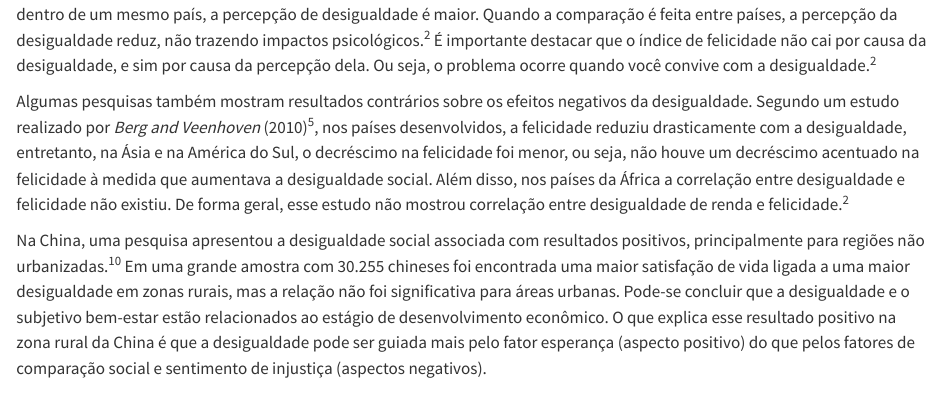
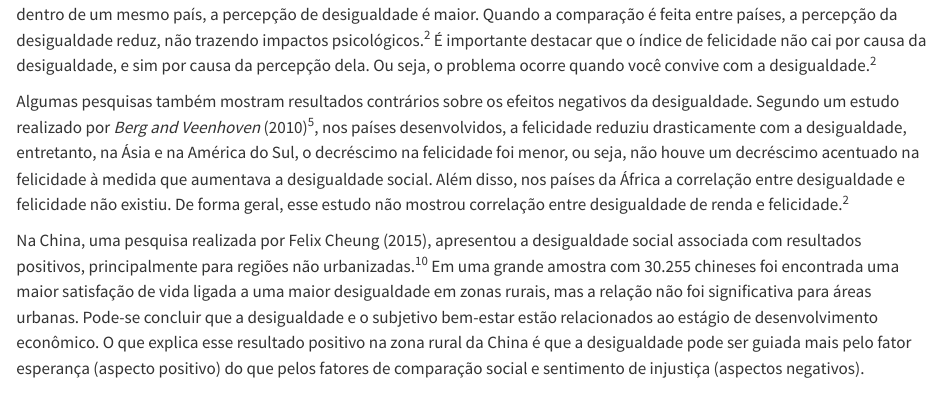
Before and after one commit to francojra/meu_blog_com_quarto, a Quarto document (socioeconomia.qmd): the page in a window 1100 px wide, from 620 px down. Rendered offline with R 4.5, knitr and Pandoc in place of Quarto, with nearby package versions.

Commit message:
Add files via upload

```diff
--- a/socioeconomia.qmd
+++ b/socioeconomia.qmd
@@ -20,7 +20,7 @@ A desigualdade só é percebida dentro da região onde as pessoas moram. Por exe
 
 Algumas pesquisas também mostram resultados contrários sobre os efeitos negativos da desigualdade. Segundo um estudo realizado por *Berg and Veenhoven* (2010)^5^, nos países desenvolvidos, a felicidade reduziu drasticamente com a desigualdade, entretanto, na Ásia e na América do Sul, o decréscimo na felicidade foi menor, ou seja, não houve um decréscimo acentuado na felicidade à medida que aumentava a desigualdade social. Além disso, nos países da África a correlação entre desigualdade e felicidade não existiu. De forma geral, esse estudo não mostrou correlação entre desigualdade de renda e felicidade.^2^
 
-Na China, uma pesquisa apresentou a desigualdade social associada com resultados positivos, principalmente para regiões não urbanizadas.^10^ Em uma grande amostra com 30.255 chineses foi encontrada uma maior satisfação de vida ligada a uma maior desigualdade em zonas rurais, mas a relação não foi significativa para áreas urbanas. Pode-se concluir que a desigualdade e o subjetivo bem-estar estão relacionados ao estágio de desenvolvimento econômico. O que explica esse resultado positivo na zona rural da China é que a desigualdade pode ser guiada mais pelo fator esperança (aspecto positivo) do que pelos fatores de comparação social e sentimento de injustiça (aspectos negativos).
+Na China, uma pesquisa realizada por Felix Cheung (2015), apresentou a desigualdade social associada com resultados positivos, principalmente para regiões não urbanizadas.^10^ Em uma grande amostra com 30.255 chineses foi encontrada uma maior satisfação de vida ligada a uma maior desigualdade em zonas rurais, mas a relação não foi significativa para áreas urbanas. Pode-se concluir que a desigualdade e o subjetivo bem-estar estão relacionados ao estágio de desenvolvimento econômico. O que explica esse resultado positivo na zona rural da China é que a desigualdade pode ser guiada mais pelo fator esperança (aspecto positivo) do que pelos fatores de comparação social e sentimento de injustiça (aspectos negativos).
 
 [![](images/csm_desigualdade1_374be25e58-01.jpg){fig-align="center" width="500"}](https://www.brasildefato.com.br/2017/11/06/a-terra-dos-super-ricos-quem-sao-de-onde-vieram-e-para-onde-vao/)
 
```
